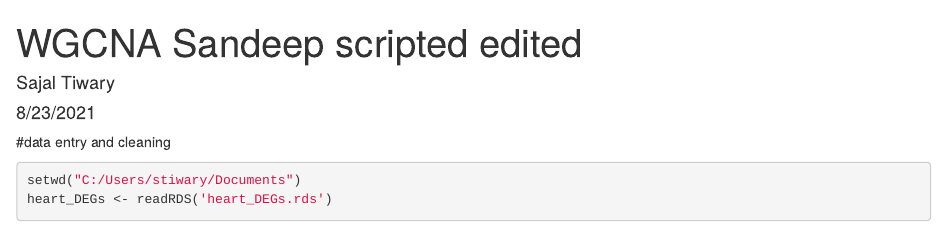
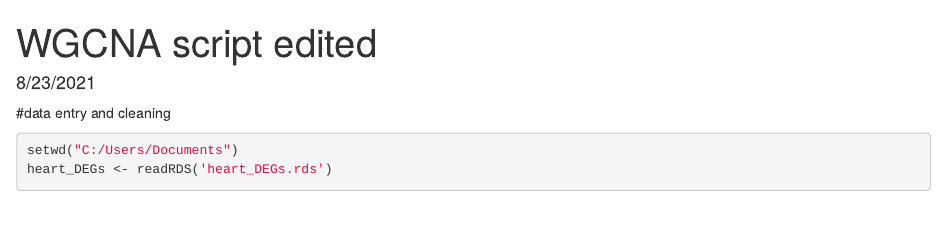
Before and after one commit to sajalt/ISO-induced-cardiac-injury, an R Markdown document (WGCNA script edited.Rmd): the page in a window 1100 px wide, from its top. Rendered offline with R 4.5, knitr and Pandoc, with nearby package versions; some code elsewhere in the file could not run offline.

Commit message:
Update and rename WGCNA sandeep script edited.Rmd to WGCNA script edited.Rmd

````diff
--- a/WGCNA sandeep script edited.Rmd
+++ b/WGCNA script edited.Rmd
@@ -1,6 +1,6 @@
 ---
-title: "WGCNA Sandeep scripted edited"
-author: "Sajal Tiwary"
+title: "WGCNA script edited"
+author:
 date: "8/23/2021"
 output: html_document
 ---
@@ -20,7 +20,7 @@ library(rrvgo)
 
 #data entry and cleaning
 ```{r}
-setwd("C:/Users/stiwary/Documents")
+setwd("C:/Users/Documents")
 heart_DEGs <- readRDS('heart_DEGs.rds')
 counts <- readRDS('counts_by_cluster.rds')
 
````
